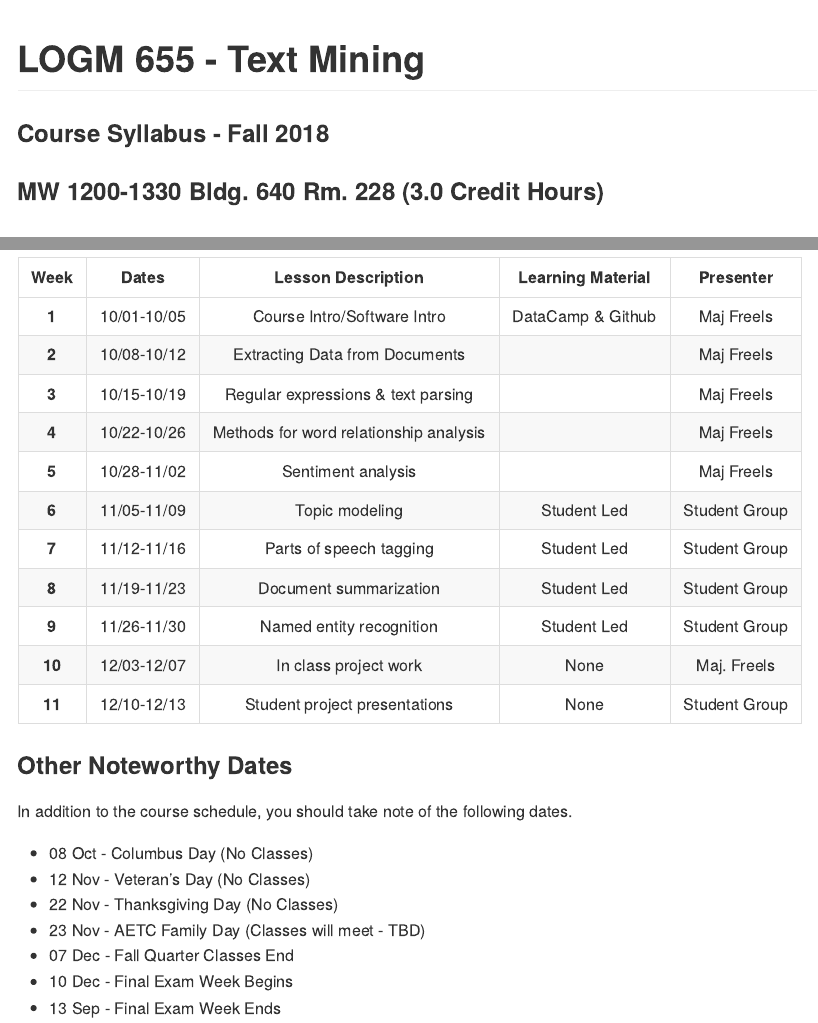
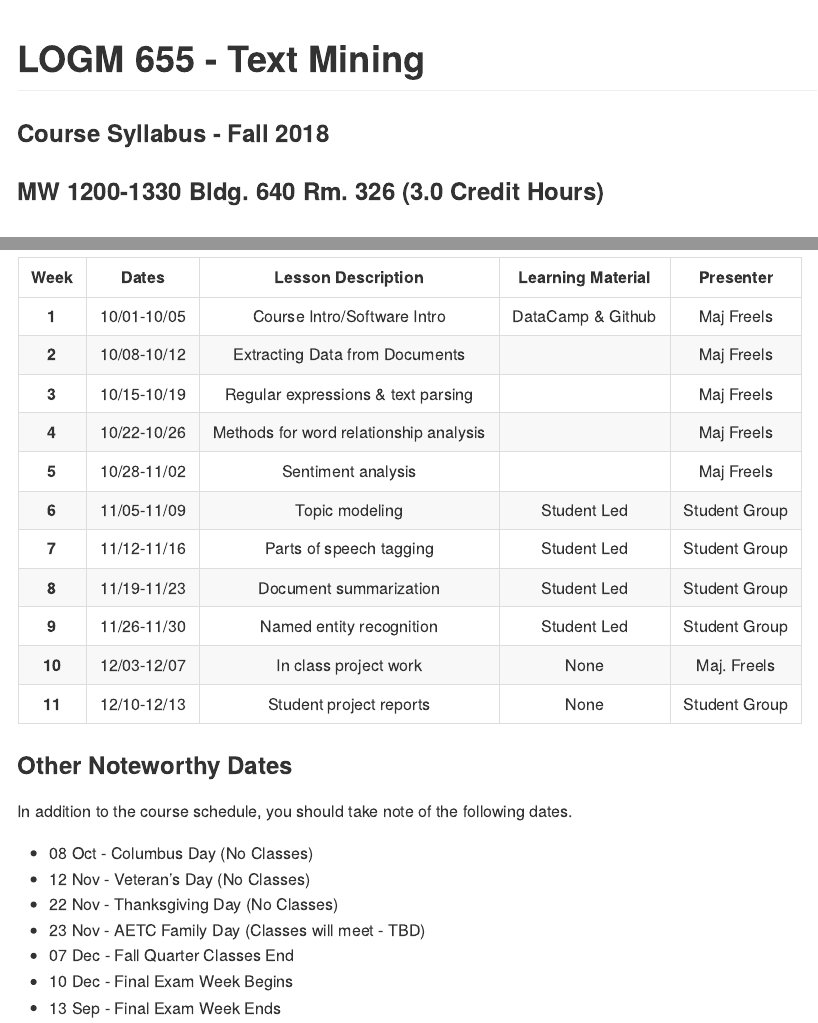
Before and after one commit to dhyder04/LOGM655, an R Markdown document (syllabus/README.Rmd): the page in a window 1100 px wide, from its top, and a second part further down, joined at a grey line. The pictures show the output file README.md that the author committed with the source, drawn offline in the style of GitHub.

Commit message:
Updated syllabus

```diff
--- a/syllabus/README.Rmd
+++ b/syllabus/README.Rmd
@@ -1,7 +1,7 @@
 ---
 title: 'LOGM 655 - Text Mining'
 author: '<h3>Course Syllabus - Fall 2018</h3>'
-date: '<h3>MW 1200-1330 Bldg. 640 Rm. 228 (3.0 Credit Hours)</h3>'
+date: '<h3>MW 1200-1330 Bldg. 640 Rm. 326 (3.0 Credit Hours)</h3>'
 output:
   github_document:
     html_preview: no
@@ -120,7 +120,7 @@ The course schedule below is **TENTATIVE** and is therefore subject to change.
 | **8**   |11/19-11/23 | Document summarization                 | Student Led           | Student Group |
 | **9**   |11/26-11/30 | Named entity recognition               | Student Led           | Student Group |
 | **10**  |12/03-12/07 | In class project work                  | None                  | Maj. Freels   |
-| **11**  |12/10-12/13 | Student project presentations          | None                  | Student Group |
+| **11**  |12/10-12/13 | Student project reports                | None                  | Student Group |
 
 
 
```
Also changed, not shown: README.md.
